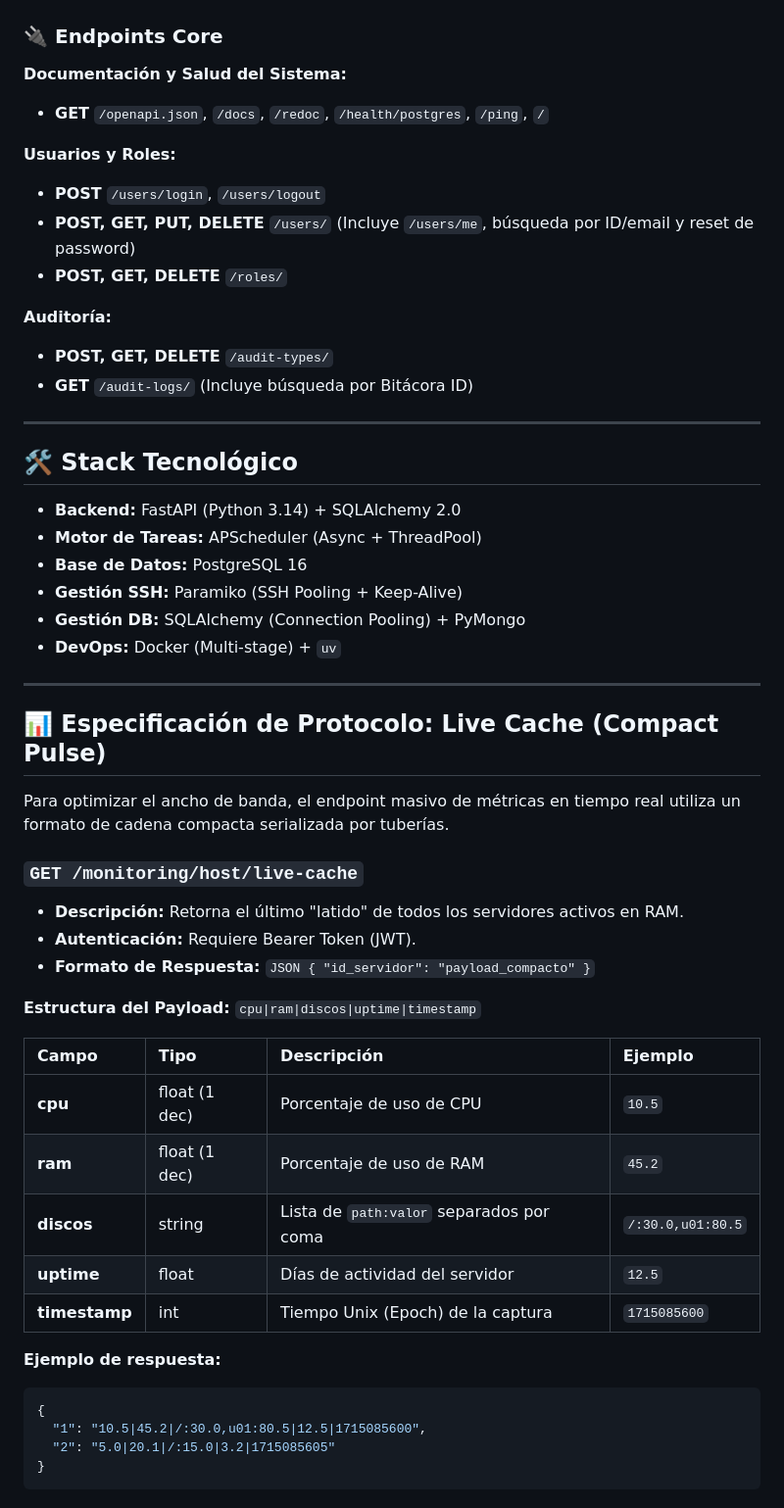
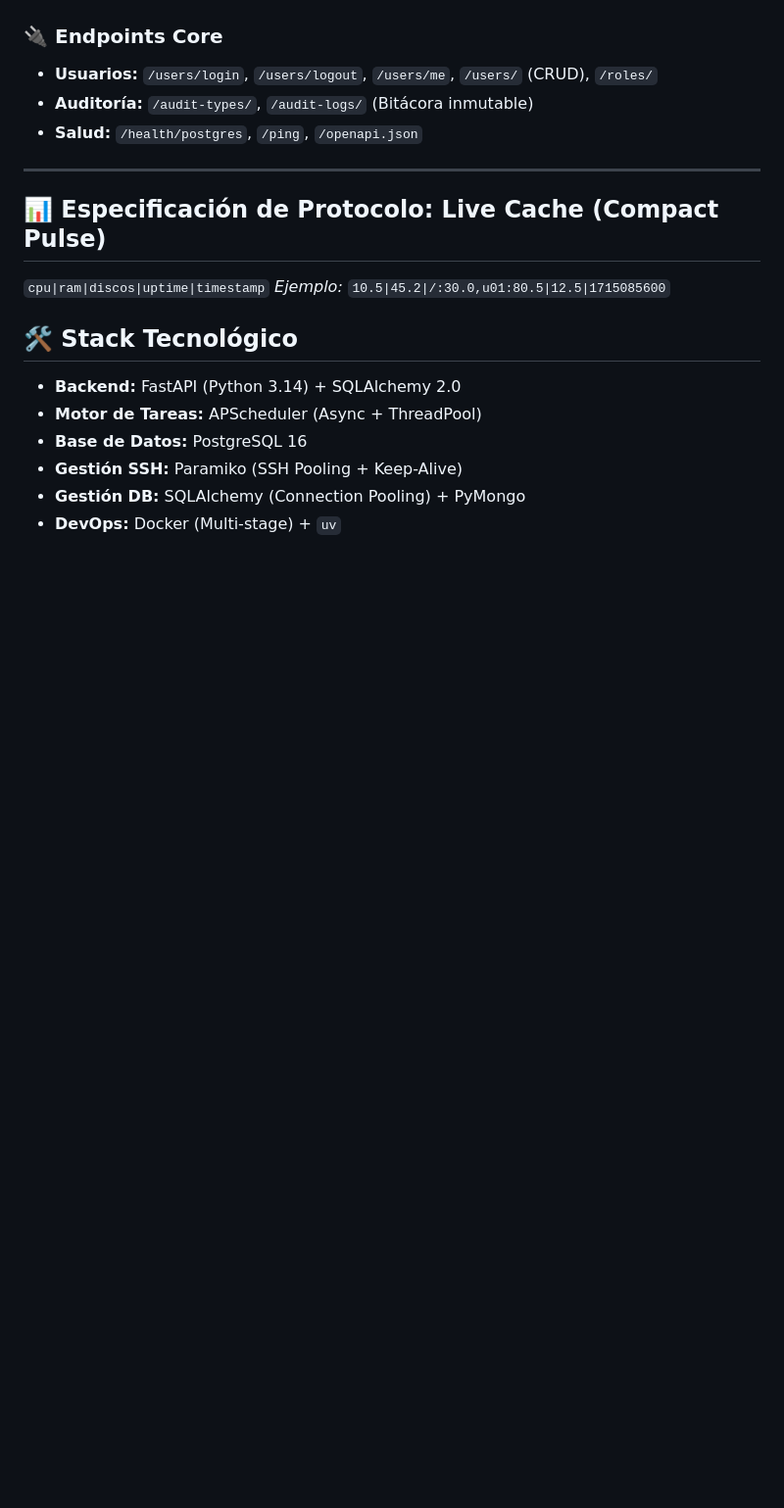
Before and after one commit to snnare/sgir_backend, a Markdown page: README.md, the part around one of its changes. Shown at 98% size. Rendered like a GitHub page; blank space fills up the shorter version.

````diff
--- a/README.md
+++ b/README.md
@@ -112,18 +105,14 @@ Base sobre la cual corren todos los módulos y que garantiza el control de las o
 
 ### 🔌 Endpoints Core
-**Documentación y Salud del Sistema:**
-- **GET** `/openapi.json`, `/docs`, `/redoc`, `/health/postgres`, `/ping`, `/`
-
-**Usuarios y Roles:**
-- **POST** `/users/login`, `/users/logout`
-- **POST, GET, PUT, DELETE** `/users/` (Incluye `/users/me`, búsqueda por ID/email y reset de password)
-- **POST, GET, DELETE** `/roles/`
-
-**Auditoría:**
-- **POST, GET, DELETE** `/audit-types/`
-- **GET** `/audit-logs/` (Incluye búsqueda por Bitácora ID)
+- **Usuarios:** `/users/login`, `/users/logout`, `/users/me`, `/users/` (CRUD), `/roles/`
+- **Auditoría:** `/audit-types/`, `/audit-logs/` (Bitácora inmutable)
+- **Salud:** `/health/postgres`, `/ping`, `/openapi.json`
 
 ---
+
+## 📊 Especificación de Protocolo: Live Cache (Compact Pulse)
+`cpu|ram|discos|uptime|timestamp`
+*Ejemplo:* `10.5|45.2|/:30.0,u01:80.5|12.5|1715085600`
 
 ## 🛠️ Stack Tecnológico
 *   **Backend:** FastAPI (Python 3.14) + SQLAlchemy 2.0
@@ -132,33 +121,3 @@ Base sobre la cual corren todos los módulos y que garantiza el control de las o
 *   **Gestión SSH:** Paramiko (SSH Pooling + Keep-Alive)
 *   **Gestión DB:** SQLAlchemy (Connection Pooling) + PyMongo
 *   **DevOps:** Docker (Multi-stage) + `uv`
-
----
-
-## 📊 Especificación de Protocolo: Live Cache (Compact Pulse)
-
-Para optimizar el ancho de banda, el endpoint masivo de métricas en tiempo real utiliza un formato de cadena compacta serializada por tuberías.
-
-### `GET /monitoring/host/live-cache`
-*   **Descripción:** Retorna el último "latido" de todos los servidores activos en RAM.
-*   **Autenticación:** Requiere Bearer Token (JWT).
-*   **Formato de Respuesta:** `JSON { "id_servidor": "payload_compacto" }`
-
-**Estructura del Payload:**
-`cpu|ram|discos|uptime|timestamp`
-
-| Campo | Tipo | Descripción | Ejemplo |
-| :--- | :--- | :--- | :--- |
-| **cpu** | float (1 dec) | Porcentaje de uso de CPU | `10.5` |
-| **ram** | float (1 dec) | Porcentaje de uso de RAM | `45.2` |
-| **discos** | string | Lista de `path:valor` separados por coma | `/:30.0,u01:80.5` |
-| **uptime** | float | Días de actividad del servidor | `12.5` |
-| **timestamp** | int | Tiempo Unix (Epoch) de la captura | `1715085600` |
-
-**Ejemplo de respuesta:**
-```json
-{
-  "1": "10.5|45.2|/:30.0,u01:80.5|12.5|1715085600",
-  "2": "5.0|20.1|/:15.0|3.2|1715085605"
-}
-```
````
Also changed, not shown: other parts of README.md (+41 -48 lines), SUMMARY.md (+5 -3 lines).
